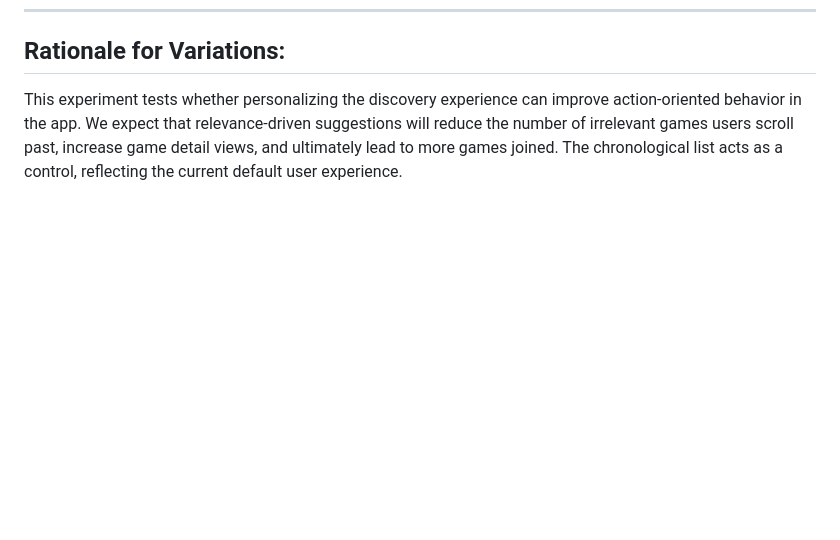
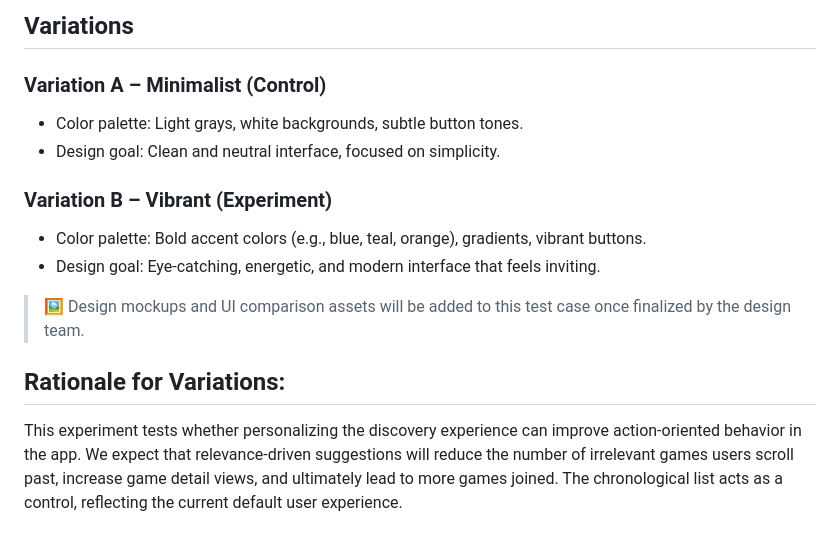
Before and after one commit to Jonagish/SquadUp, a Markdown page: docs/ABTEST.md, the part around one of its changes. GitHub-like rendering; blank space fills up the shorter version.

```diff
--- a/docs/ABTEST.md
+++ b/docs/ABTEST.md
@@ -130,2 +176,15 @@ By introducing a suggested game feed, we aim to reduce cognitive load, increase
+## Variations
+
+### Variation A – Minimalist (Control)
+- Color palette: Light grays, white backgrounds, subtle button tones.
+- Design goal: Clean and neutral interface, focused on simplicity.
+
+### Variation B – Vibrant (Experiment)
+- Color palette: Bold accent colors (e.g., blue, teal, orange), gradients, vibrant buttons.
+- Design goal: Eye-catching, energetic, and modern interface that feels inviting.
+
+> 🖼️ Design mockups and UI comparison assets will be added to this test case once finalized by the design team.
+
+
 ## Rationale for Variations:
 This experiment tests whether personalizing the discovery experience can improve action-oriented behavior in the app. We expect that relevance-driven suggestions will reduce the number of irrelevant games users scroll past, increase game detail views, and ultimately lead to more games joined. The chronological list acts as a control, reflecting the current default user experience.
```
Also changed, not shown: other parts of docs/ABTEST.md (+46 -0 lines).
